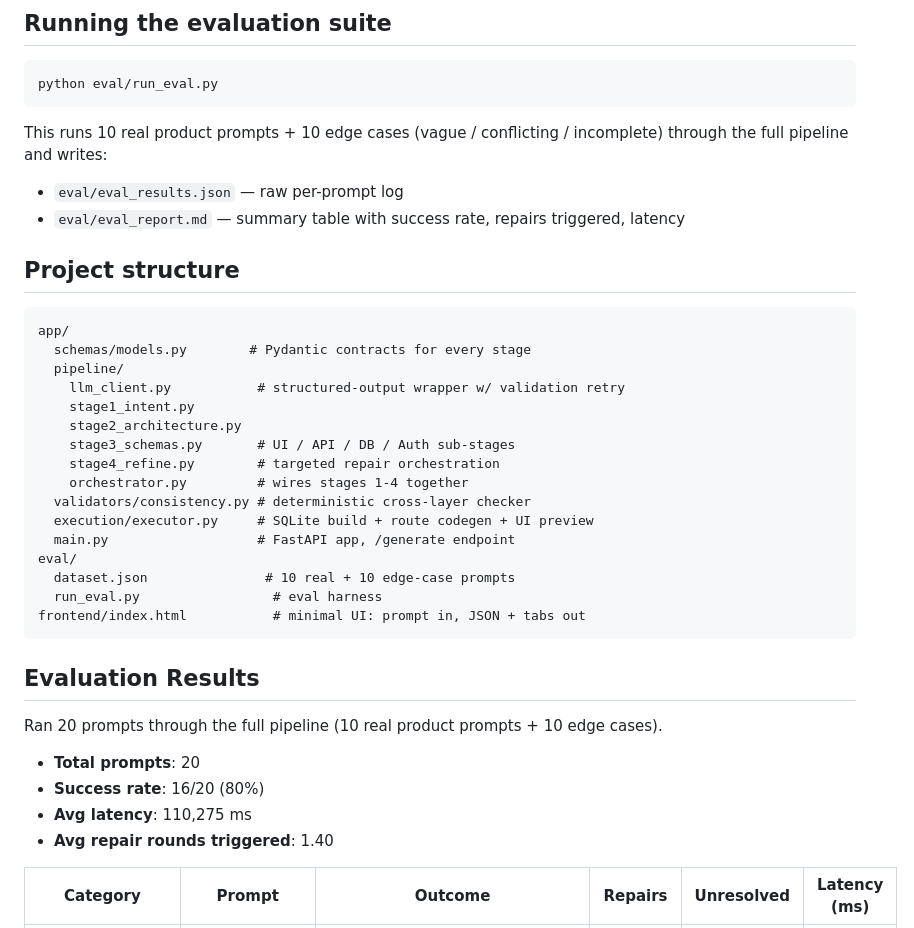
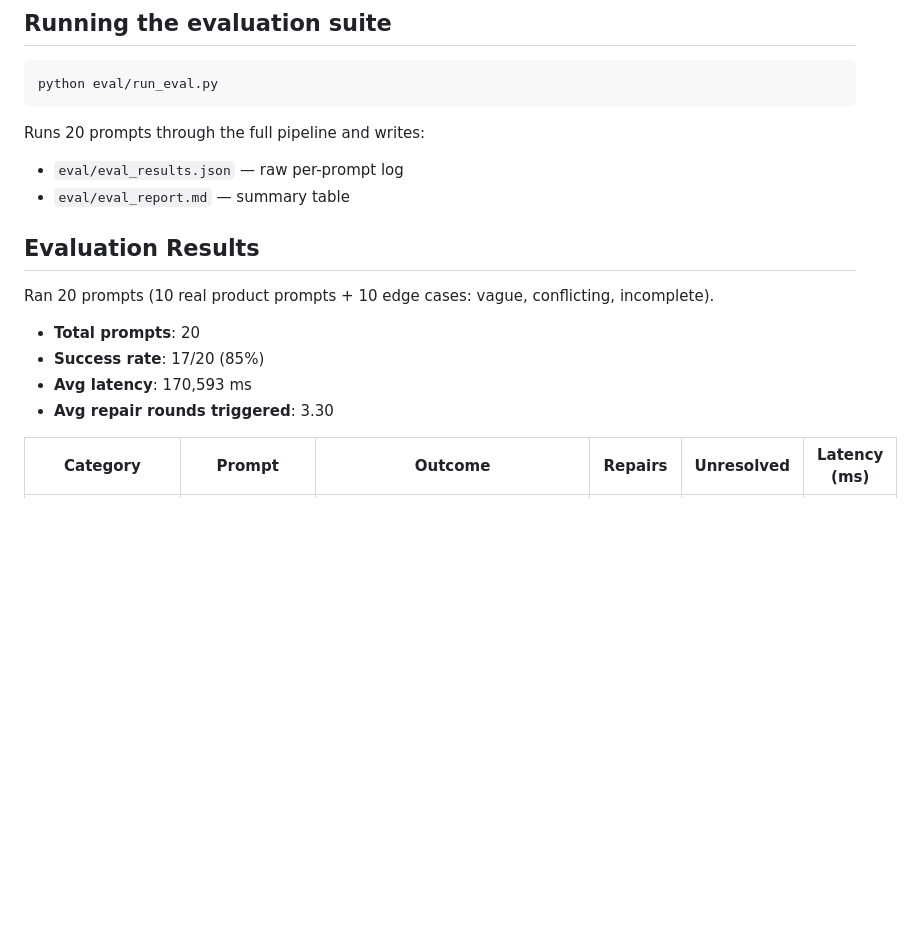
Before and after one commit to arazzaq-forgit/nl2app, a Markdown page: README.md, the part around one of its changes. GitHub-like rendering; blank space fills up the shorter version.

````diff
--- a/README.md
+++ b/README.md
@@ -77,39 +101,18 @@ Open `frontend/index.html` in a browser (or serve it statically) — it talks to
 python eval/run_eval.py
 ```
 
-This runs 10 real product prompts + 10 edge cases (vague / conflicting / incomplete)
-through the full pipeline and writes:
+Runs 20 prompts through the full pipeline and writes:
 - `eval/eval_results.json` — raw per-prompt log
-- `eval/eval_report.md` — summary table with success rate, repairs triggered, latency
+- `eval/eval_report.md` — summary table
 
-## Project structure
-
-```
-app/
-  schemas/models.py        # Pydantic contracts for every stage
-  pipeline/
-    llm_client.py           # structured-output wrapper w/ validation retry
-    stage1_intent.py
-    stage2_architecture.py
-    stage3_schemas.py       # UI / API / DB / Auth sub-stages
-    stage4_refine.py        # targeted repair orchestration
-    orchestrator.py         # wires stages 1-4 together
-  validators/consistency.py # deterministic cross-layer checker
-  execution/executor.py     # SQLite build + route codegen + UI preview
-  main.py                   # FastAPI app, /generate endpoint
-eval/
-  dataset.json               # 10 real + 10 edge-case prompts
-  run_eval.py                 # eval harness
-frontend/index.html           # minimal UI: prompt in, JSON + tabs out
-```
 ## Evaluation Results
 
-Ran 20 prompts through the full pipeline (10 real product prompts + 10 edge cases).
+Ran 20 prompts (10 real product prompts + 10 edge cases: vague, conflicting, incomplete).
 
 - **Total prompts**: 20
-- **Success rate**: 16/20 (80%)
-- **Avg latency**: 110,275 ms
-- **Avg repair rounds triggered**: 1.40
+- **Success rate**: 17/20 (85%)
+- **Avg latency**: 170,593 ms
+- **Avg repair rounds triggered**: 3.30
 
 | Category | Prompt | Outcome | Repairs | Unresolved | Latency (ms) |
 |---|---|---|---|---|---|
````
Also changed, not shown: other parts of README.md (+137 -71 lines).
